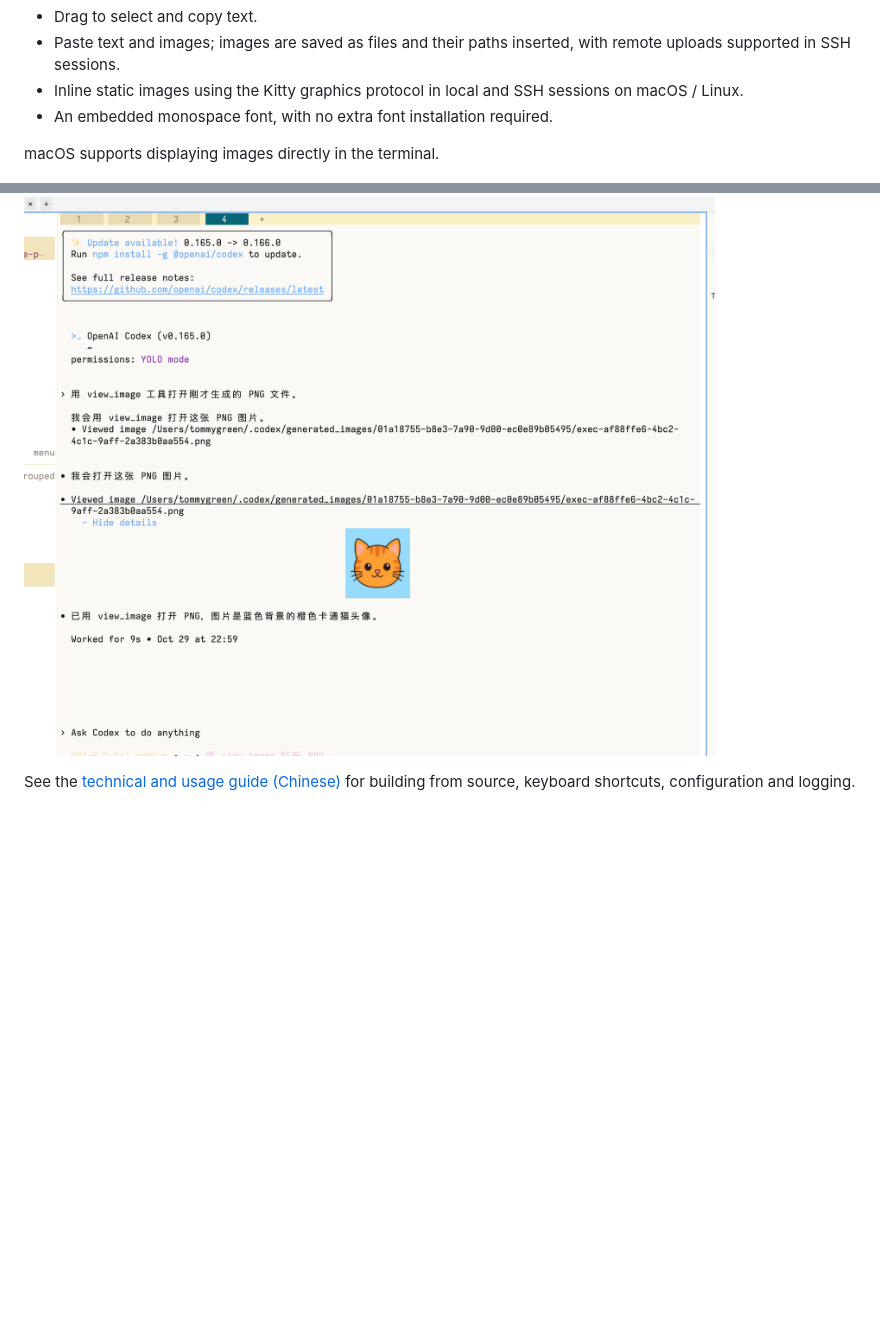
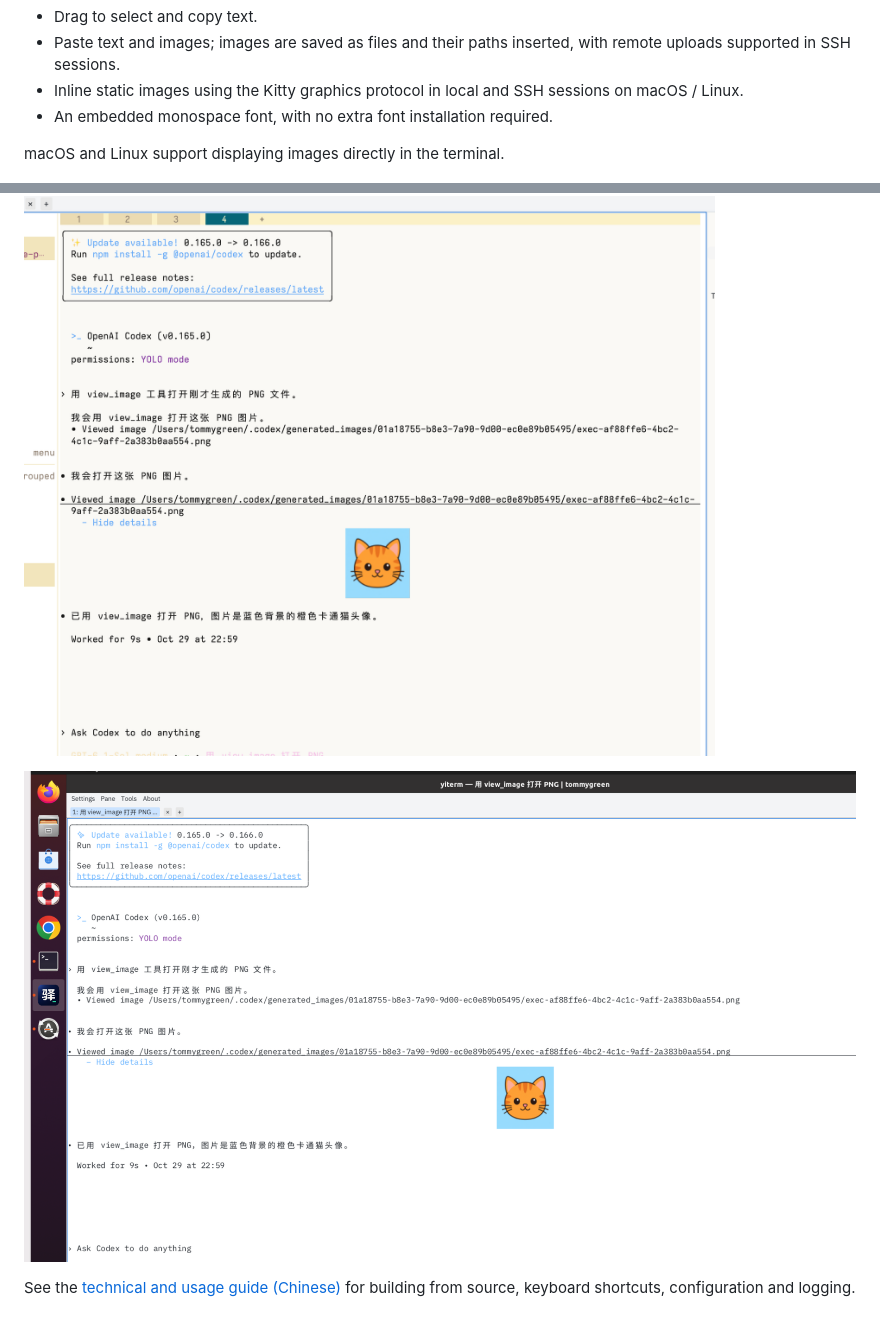
Before and after one commit to wynemo/yiterm, a Markdown page: readme.md, 2 parts joined by grey strips. Rendered like a GitHub page; pictures changed too: assets/screenshots/yiterm-linux-images.png (added); blank space fills up the shorter version.

```diff
--- a/readme.md
+++ b/readme.md
@@ -26,8 +26,10 @@ Download and extract the package for your platform from [Releases](https://githu
 - Inline static images using the Kitty graphics protocol in local and SSH sessions on macOS / Linux.
 - An embedded monospace font, with no extra font installation required.
 
-macOS supports displaying images directly in the terminal.
+macOS and Linux support displaying images directly in the terminal.
 
 ![YiTerm displaying an image in Codex on macOS](assets/screenshots/yiterm-macos-images.png)
 
+![YiTerm displaying an image in Codex on Linux](assets/screenshots/yiterm-linux-images.png)
+
 See the [technical and usage guide (Chinese)](TECHNICAL.md) for building from source, keyboard shortcuts, configuration and logging.
```
Also changed, not shown: readme.zhcn.md (+3 -1 lines).
